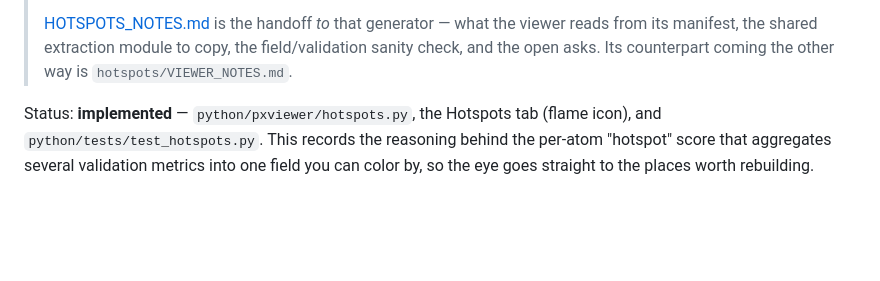
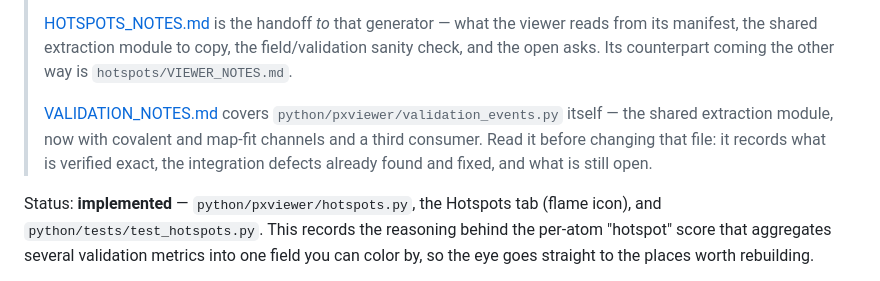
Before and after one commit to cschlick/pxviewer, a Markdown page: HOTSPOTS.md, the part around the change. GitHub-like rendering; blank space fills up the shorter version.

```diff
--- a/HOTSPOTS.md
+++ b/HOTSPOTS.md
@@ -17,6 +17,11 @@
 > [HOTSPOTS_NOTES.md](HOTSPOTS_NOTES.md) is the handoff *to* that generator — what the viewer
 > reads from its manifest, the shared extraction module to copy, the field/validation sanity
 > check, and the open asks. Its counterpart coming the other way is `hotspots/VIEWER_NOTES.md`.
+>
+> [VALIDATION_NOTES.md](VALIDATION_NOTES.md) covers `python/pxviewer/validation_events.py`
+> itself — the shared extraction module, now with covalent and map-fit channels and a third
+> consumer. Read it before changing that file: it records what is verified exact, the
+> integration defects already found and fixed, and what is still open.
 
 Status: **implemented** — `python/pxviewer/hotspots.py`, the Hotspots tab (flame icon), and
 `python/tests/test_hotspots.py`. This records the reasoning behind the per-atom "hotspot"
```
Also changed, not shown: VALIDATION_NOTES.md (added, +239 -0 lines).
